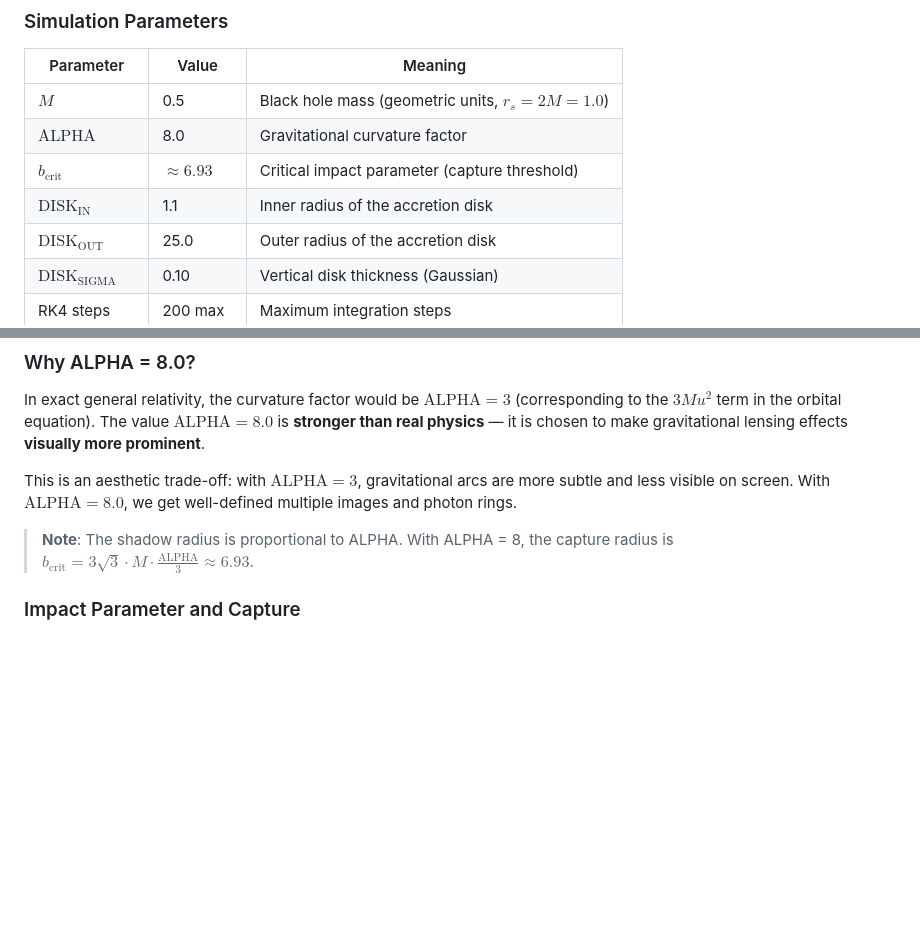
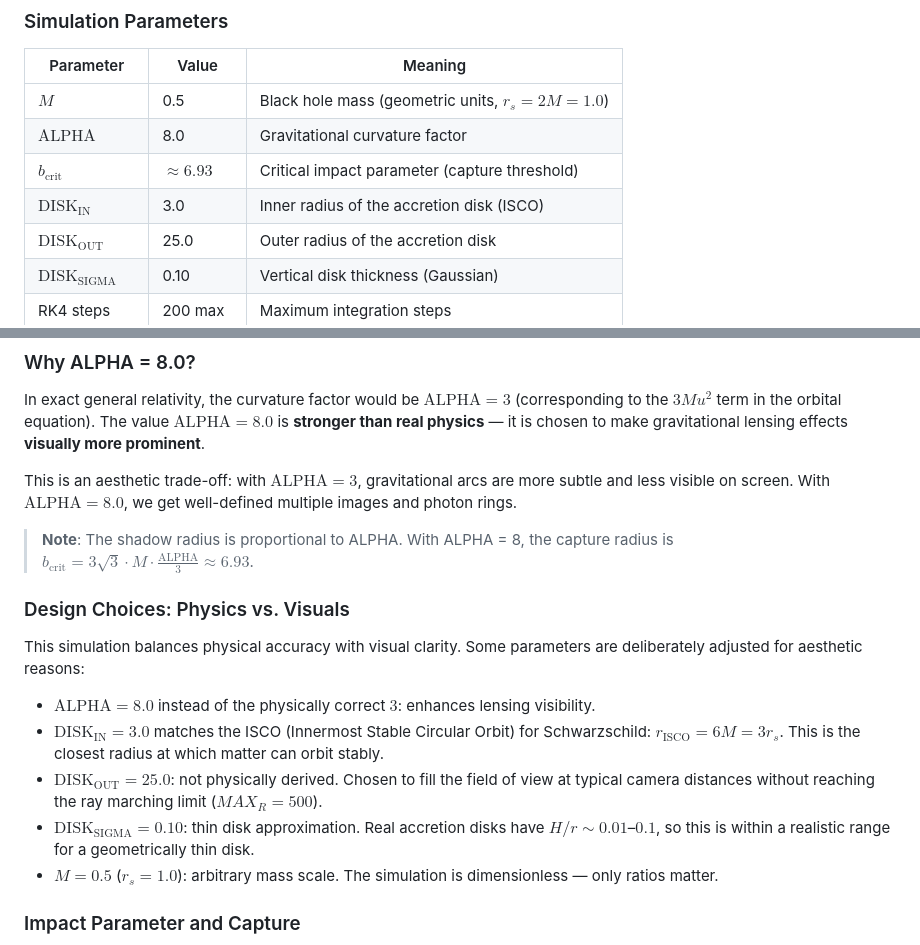
Before and after one commit to TristanHottier/BH_Sim, a Markdown page: README.md, 2 parts joined by grey strips. GitHub-like rendering; blank space fills up the shorter version.

Commit message:
Update README: justify design choices, set DISK_IN to ISCO

```diff
--- a/README.md
+++ b/README.md
@@ -55,7 +55,7 @@ The $3Mu^2$ term is the relativistic correction — absent in Newtonian mechanic
 | $M$ | 0.5 | Black hole mass (geometric units, $r_s = 2M = 1.0$) |
 | $\text{ALPHA}$ | 8.0 | Gravitational curvature factor |
 | $b_\text{crit}$ | $\approx 6.93$ | Critical impact parameter (capture threshold) |
-| $\text{DISK}_\text{IN}$ | 1.1 | Inner radius of the accretion disk |
+| $\text{DISK}_\text{IN}$ | 3.0 | Inner radius of the accretion disk (ISCO) |
 | $\text{DISK}_\text{OUT}$ | 25.0 | Outer radius of the accretion disk |
 | $\text{DISK}_\text{SIGMA}$ | 0.10 | Vertical disk thickness (Gaussian) |
 | RK4 steps | 200 max | Maximum integration steps |
@@ -68,6 +68,16 @@ In exact general relativity, the curvature factor would be $\text{ALPHA} = 3$ (c
 This is an aesthetic trade-off: with $\text{ALPHA} = 3$, gravitational arcs are more subtle and less visible on screen. With $\text{ALPHA} = 8.0$, we get well-defined multiple images and photon rings.
 
 > **Note**: The shadow radius is proportional to ALPHA. With ALPHA = 8, the capture radius is $b_\text{crit} = 3\sqrt{3} \cdot M \cdot \frac{\text{ALPHA}}{3} \approx 6.93$.
+
+### Design Choices: Physics vs. Visuals
+
+This simulation balances physical accuracy with visual clarity. Some parameters are deliberately adjusted for aesthetic reasons:
+
+- **$\text{ALPHA} = 8.0$** instead of the physically correct $3$: enhances lensing visibility.
+- **$\text{DISK}_\text{IN} = 3.0$** matches the ISCO (Innermost Stable Circular Orbit) for Schwarzschild: $r_\text{ISCO} = 6M = 3r_s$. This is the closest radius at which matter can orbit stably.
+- **$\text{DISK}_\text{OUT} = 25.0$**: not physically derived. Chosen to fill the field of view at typical camera distances without reaching the ray marching limit ($MAX_R = 500$).
+- **$\text{DISK}_\text{SIGMA} = 0.10$**: thin disk approximation. Real accretion disks have $H/r \sim 0.01$–$0.1$, so this is within a realistic range for a geometrically thin disk.
+- **$M = 0.5$** ($r_s = 1.0$): arbitrary mass scale. The simulation is dimensionless — only ratios matter.
 
 ### Impact Parameter and Capture
 
```
